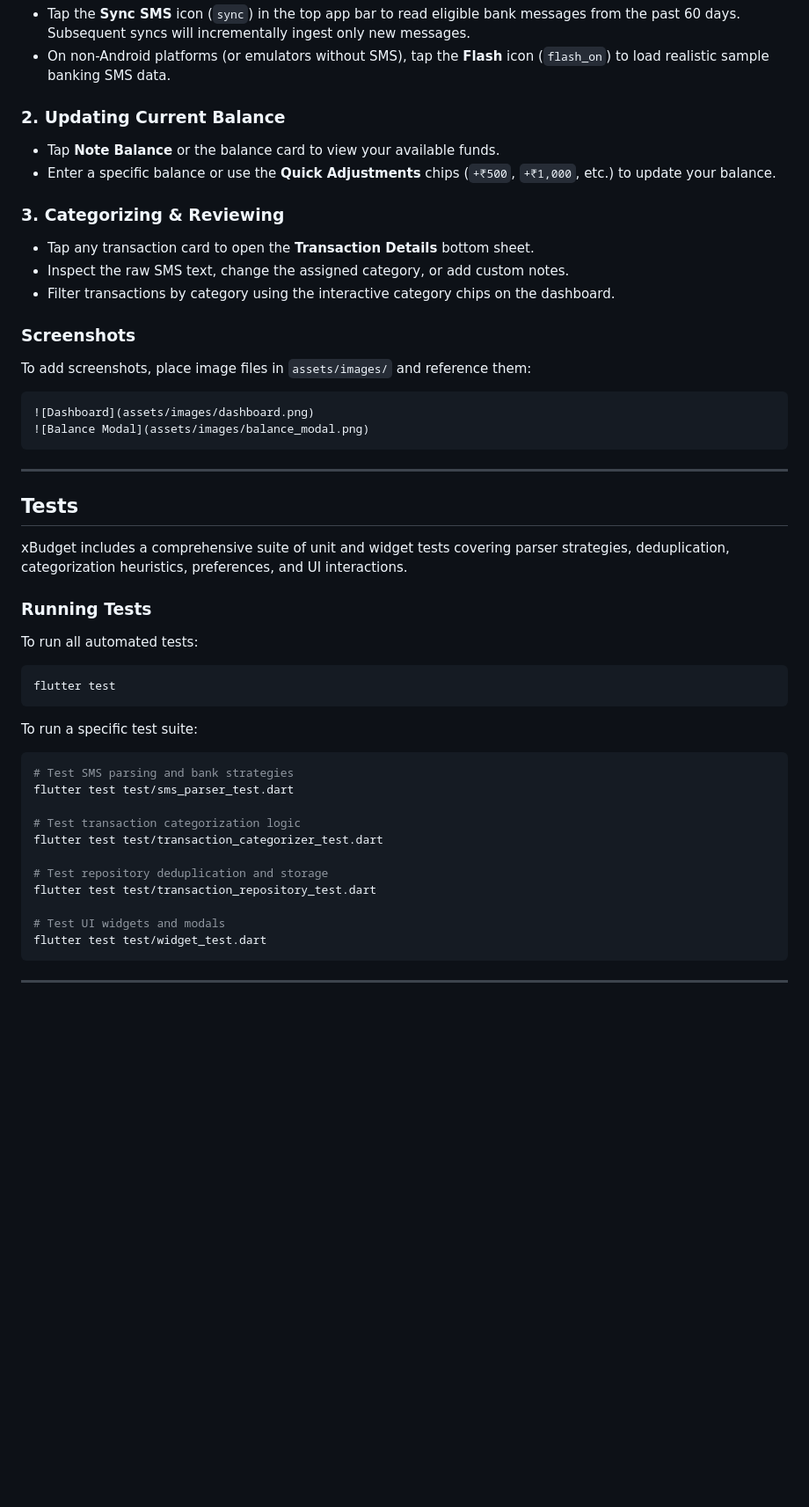
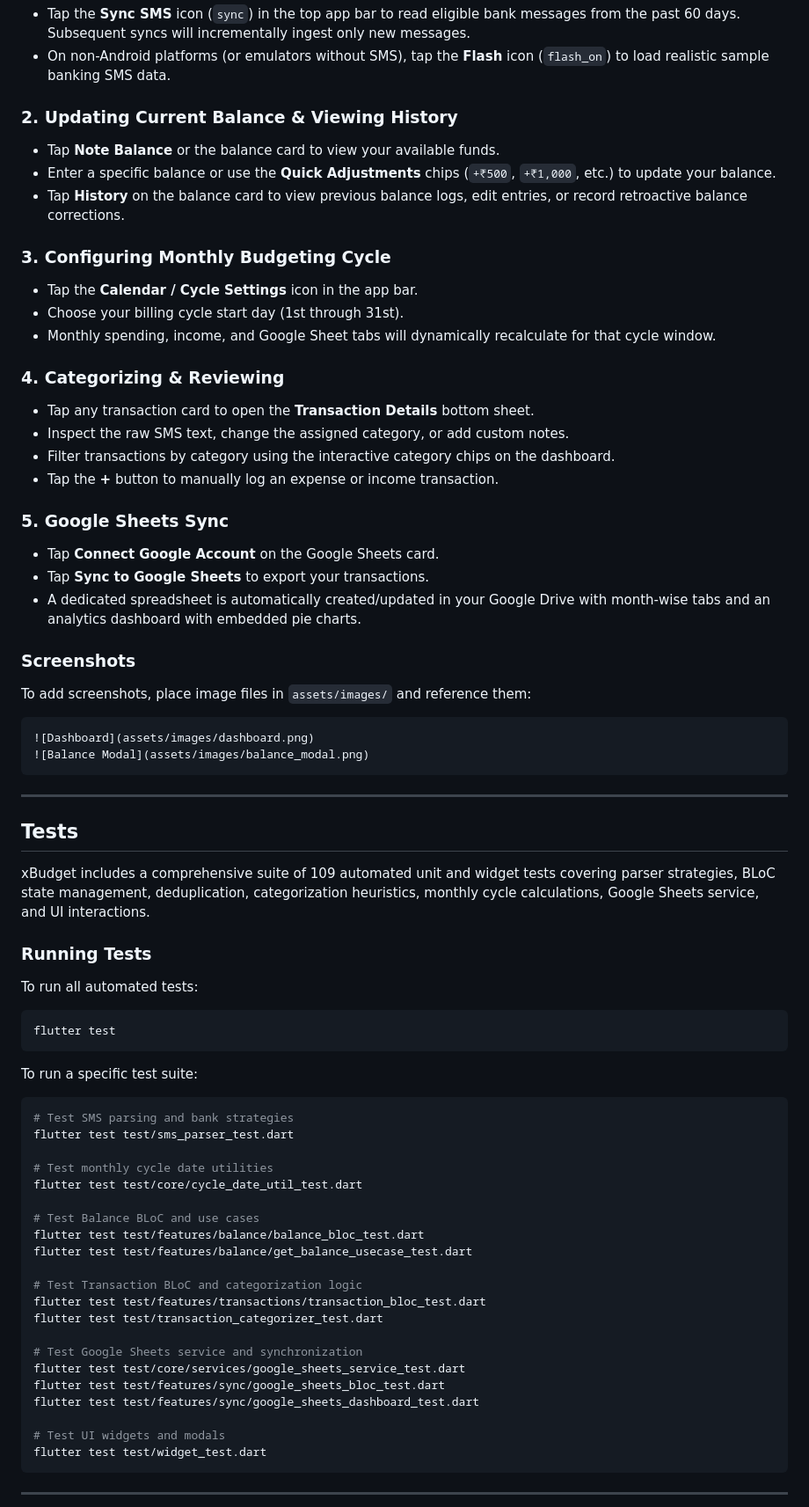
Before and after one commit to DhruvParmar10/xBudget, a Markdown page: README.md, the part around one of its changes. Shown at 88% size. Rendered like a GitHub page; blank space fills up the shorter version.

```diff
--- a/README.md
+++ b/README.md
@@ -146,14 +167,26 @@ Follow these steps to set up the development environment and run **xBudget** loc
 - Tap the **Sync SMS** icon (`sync`) in the top app bar to read eligible bank messages from the past 60 days. Subsequent syncs will incrementally ingest only new messages.
 - On non-Android platforms (or emulators without SMS), tap the **Flash** icon (`flash_on`) to load realistic sample banking SMS data.
 
-### 2. Updating Current Balance
+### 2. Updating Current Balance & Viewing History
 - Tap **Note Balance** or the balance card to view your available funds.
 - Enter a specific balance or use the **Quick Adjustments** chips (`+₹500`, `+₹1,000`, etc.) to update your balance.
+- Tap **History** on the balance card to view previous balance logs, edit entries, or record retroactive balance corrections.
 
-### 3. Categorizing & Reviewing
+### 3. Configuring Monthly Budgeting Cycle
+- Tap the **Calendar / Cycle Settings** icon in the app bar.
+- Choose your billing cycle start day (1st through 31st).
+- Monthly spending, income, and Google Sheet tabs will dynamically recalculate for that cycle window.
+
+### 4. Categorizing & Reviewing
 - Tap any transaction card to open the **Transaction Details** bottom sheet.
 - Inspect the raw SMS text, change the assigned category, or add custom notes.
 - Filter transactions by category using the interactive category chips on the dashboard.
+- Tap the **+** button to manually log an expense or income transaction.
+
+### 5. Google Sheets Sync
+- Tap **Connect Google Account** on the Google Sheets card.
+- Tap **Sync to Google Sheets** to export your transactions.
+- A dedicated spreadsheet is automatically created/updated in your Google Drive with month-wise tabs and an analytics dashboard with embedded pie charts.
 
 ### Screenshots
 
@@ -168,7 +201,7 @@ To add screenshots, place image files in `assets/images/` and reference them:
 
 ## Tests
 
-xBudget includes a comprehensive suite of unit and widget tests covering parser strategies, deduplication, categorization heuristics, preferences, and UI interactions.
+xBudget includes a comprehensive suite of 109 automated unit and widget tests covering parser strategies, BLoC state management, deduplication, categorization heuristics, monthly cycle calculations, Google Sheets service, and UI interactions.
 
 ### Running Tests
 
@@ -184,11 +217,21 @@ To run a specific test suite:
 # Test SMS parsing and bank strategies
 flutter test test/sms_parser_test.dart
 
-# Test transaction categorization logic
+# Test monthly cycle date utilities
+flutter test test/core/cycle_date_util_test.dart
+
+# Test Balance BLoC and use cases
+flutter test test/features/balance/balance_bloc_test.dart
+flutter test test/features/balance/get_balance_usecase_test.dart
+
+# Test Transaction BLoC and categorization logic
+flutter test test/features/transactions/transaction_bloc_test.dart
 flutter test test/transaction_categorizer_test.dart
 
-# Test repository deduplication and storage
-flutter test test/transaction_repository_test.dart
+# Test Google Sheets service and synchronization
+flutter test test/core/services/google_sheets_service_test.dart
+flutter test test/features/sync/google_sheets_bloc_test.dart
+flutter test test/features/sync/google_sheets_dashboard_test.dart
 
 # Test UI widgets and modals
 flutter test test/widget_test.dart
```
Also changed, not shown: other parts of README.md (+50 -25 lines).
